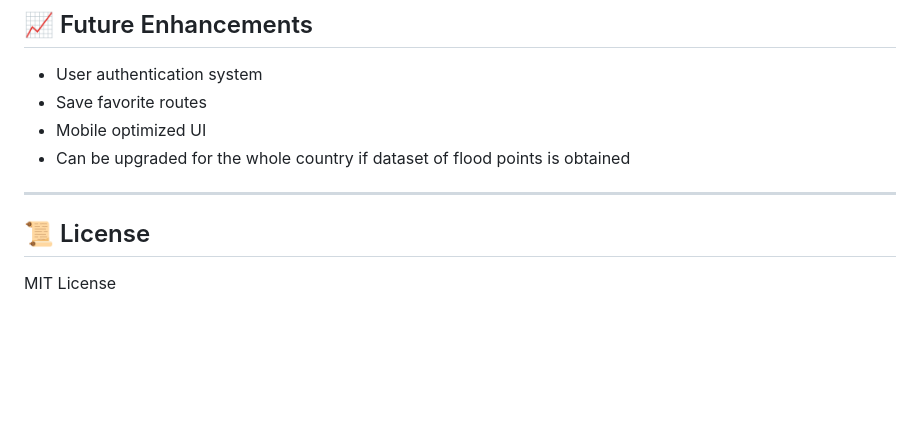
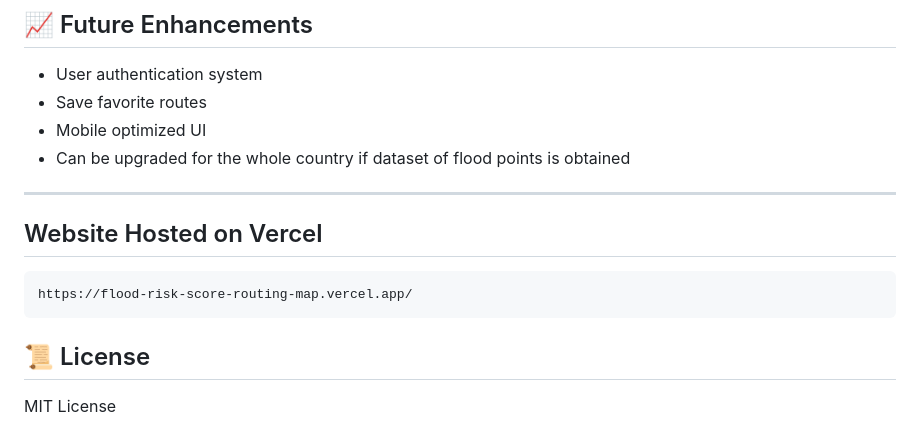
Before and after one commit to ap6458/flood-risk-score-routing-map, a Markdown page: README.md, the part around the change. GitHub-like rendering; blank space fills up the shorter version.

Commit message:
Added hosted website

````diff
--- a/README.md
+++ b/README.md
@@ -204,7 +204,10 @@ Stored Fields:
 - Can be upgraded for the whole country if dataset of flood points is obtained
 
 ---
-
+## Website Hosted on Vercel
+```
+https://flood-risk-score-routing-map.vercel.app/
+```
 
 
 ## 📜 License
````
